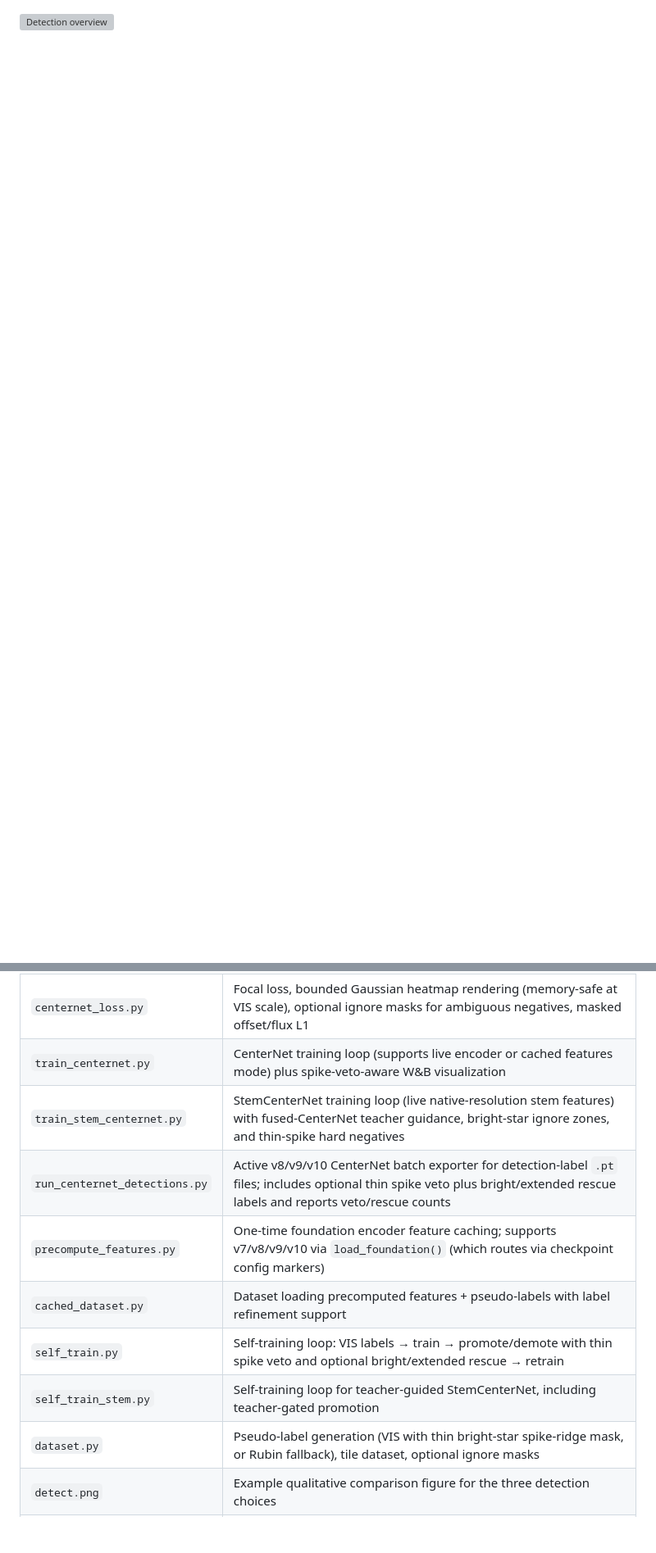
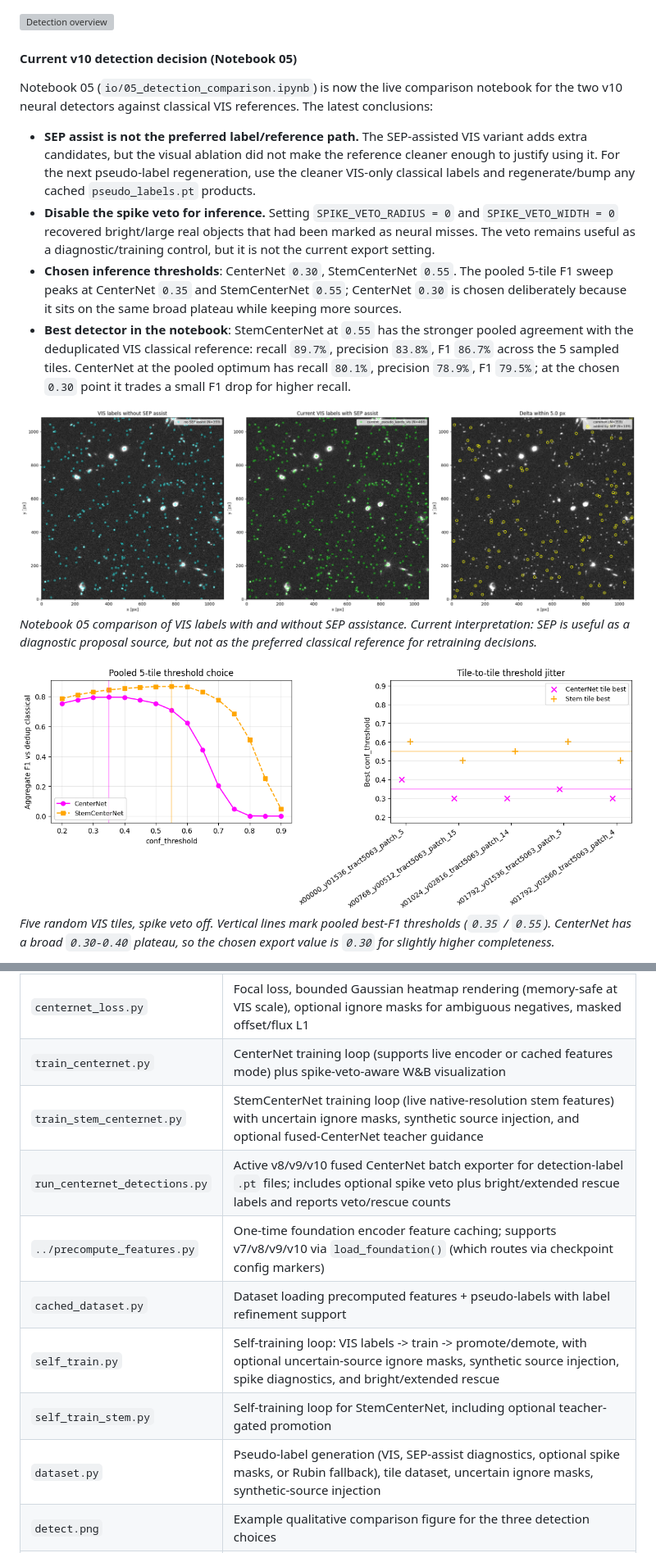
Before and after one commit to xoubish/JAISP, a Markdown page: DOCUMENTATION.md, 2 parts joined by grey strips. Shown at 82% size. Drawn GitHub-style; pictures changed too: docs/figures/detection_multitile_threshold_sweep.png (added), docs/figures/detection_sep_assist_ablation.png (added); blank space fills up the shorter version; grey boxes are pictures that could not be loaded.

```diff
--- a/DOCUMENTATION.md
+++ b/DOCUMENTATION.md
@@ -557,2 +557,18 @@ The current operational choice is fused-bottleneck CenterNet because it has hist
 
 ![Detection overview](models/detection/detect.png)
+
+#### Current v10 detection decision (Notebook 05)
+
+Notebook 05 (`io/05_detection_comparison.ipynb`) is now the live comparison notebook for the two v10 neural detectors against classical VIS references. The latest conclusions:
+
+- **SEP assist is not the preferred label/reference path.** The SEP-assisted VIS variant adds extra candidates, but the visual ablation did not make the reference cleaner enough to justify using it. For the next pseudo-label regeneration, use the cleaner VIS-only classical labels and regenerate/bump any cached `pseudo_labels.pt` products.
+- **Disable the spike veto for inference.** Setting `SPIKE_VETO_RADIUS = 0` and `SPIKE_VETO_WIDTH = 0` recovered bright/large real objects that had been marked as neural misses. The veto remains useful as a diagnostic/training control, but it is not the current export setting.
+- **Chosen inference thresholds**: CenterNet `0.30`, StemCenterNet `0.55`. The pooled 5-tile F1 sweep peaks at CenterNet `0.35` and StemCenterNet `0.55`; CenterNet `0.30` is chosen deliberately because it sits on the same broad plateau while keeping more sources.
+- **Best detector in the notebook**: StemCenterNet at `0.55` has the stronger pooled agreement with the deduplicated VIS classical reference: recall `89.7%`, precision `83.8%`, F1 `86.7%` across the 5 sampled tiles. CenterNet at the pooled optimum has recall `80.1%`, precision `78.9%`, F1 `79.5%`; at the chosen `0.30` point it trades a small F1 drop for higher recall.
+
+![Detection SEP-assist ablation](docs/figures/detection_sep_assist_ablation.png)
+*Notebook 05 comparison of VIS labels with and without SEP assistance. Current interpretation: SEP is useful as a diagnostic proposal source, but not as the preferred classical reference for retraining decisions.*
+
+![Detection multi-tile threshold sweep](docs/figures/detection_multitile_threshold_sweep.png)
+*Five random VIS tiles, spike veto off. Vertical lines mark pooled best-F1 thresholds (`0.35` / `0.55`). CenterNet has a broad `0.30-0.40` plateau, so the chosen export value is `0.30` for slightly higher completeness.*
+
@@ -679,13 +702,13 @@ Detection development originally used 130 training tiles and 14 validation tiles
 | `stem_centernet_detector.py` | `StemCenterNetDetector`: native-resolution BandStem fusion + dense heads; supports optional proposal gating at prediction time |
 | `centernet_loss.py` | Focal loss, bounded Gaussian heatmap rendering (memory-safe at VIS scale), optional ignore masks for ambiguous negatives, masked offset/flux L1 |
 | `train_centernet.py` | CenterNet training loop (supports live encoder or cached features mode) plus spike-veto-aware W&B visualization |
-| `train_stem_centernet.py` | StemCenterNet training loop (live native-resolution stem features) with fused-CenterNet teacher guidance, bright-star ignore zones, and thin-spike hard negatives |
-| `run_centernet_detections.py` | Active v8/v9/v10 CenterNet batch exporter for detection-label `.pt` files; includes optional thin spike veto plus bright/extended rescue labels and reports veto/rescue counts |
-| `precompute_features.py` | One-time foundation encoder feature caching; supports v7/v8/v9/v10 via `load_foundation()` (which routes via checkpoint config markers) |
+| `train_stem_centernet.py` | StemCenterNet training loop (live native-resolution stem features) with uncertain ignore masks, synthetic source injection, and optional fused-CenterNet teacher guidance |
+| `run_centernet_detections.py` | Active v8/v9/v10 fused CenterNet batch exporter for detection-label `.pt` files; includes optional spike veto plus bright/extended rescue labels and reports veto/rescue counts |
+| `../precompute_features.py` | One-time foundation encoder feature caching; supports v7/v8/v9/v10 via `load_foundation()` (which routes via checkpoint config markers) |
 | `cached_dataset.py` | Dataset loading precomputed features + pseudo-labels with label refinement support |
-| `self_train.py` | Self-training loop: VIS labels → train → promote/demote with thin spike veto and optional bright/extended rescue → retrain |
-| `self_train_stem.py` | Self-training loop for teacher-guided StemCenterNet, including teacher-gated promotion |
-| `dataset.py` | Pseudo-label generation (VIS with thin bright-star spike-ridge mask, or Rubin fallback), tile dataset, optional ignore masks |
+| `self_train.py` | Self-training loop: VIS labels -> train -> promote/demote, with optional uncertain-source ignore masks, synthetic source injection, spike diagnostics, and bright/extended rescue |
+| `self_train_stem.py` | Self-training loop for StemCenterNet, including optional teacher-gated promotion |
+| `dataset.py` | Pseudo-label generation (VIS, SEP-assist diagnostics, optional spike masks, or Rubin fallback), tile dataset, uncertain ignore masks, synthetic-source injection |
 | `detect.png` | Example qualitative comparison figure for the three detection choices |
 | `detector.py` | `JaispDetector` (DETR, archived -- kept for reference, see note below) |
 | `matcher.py` | Hungarian matcher + DETR loss (archived) |
```
Also changed, not shown: other parts of DOCUMENTATION.md (+95 -80 lines), 2 other files.
